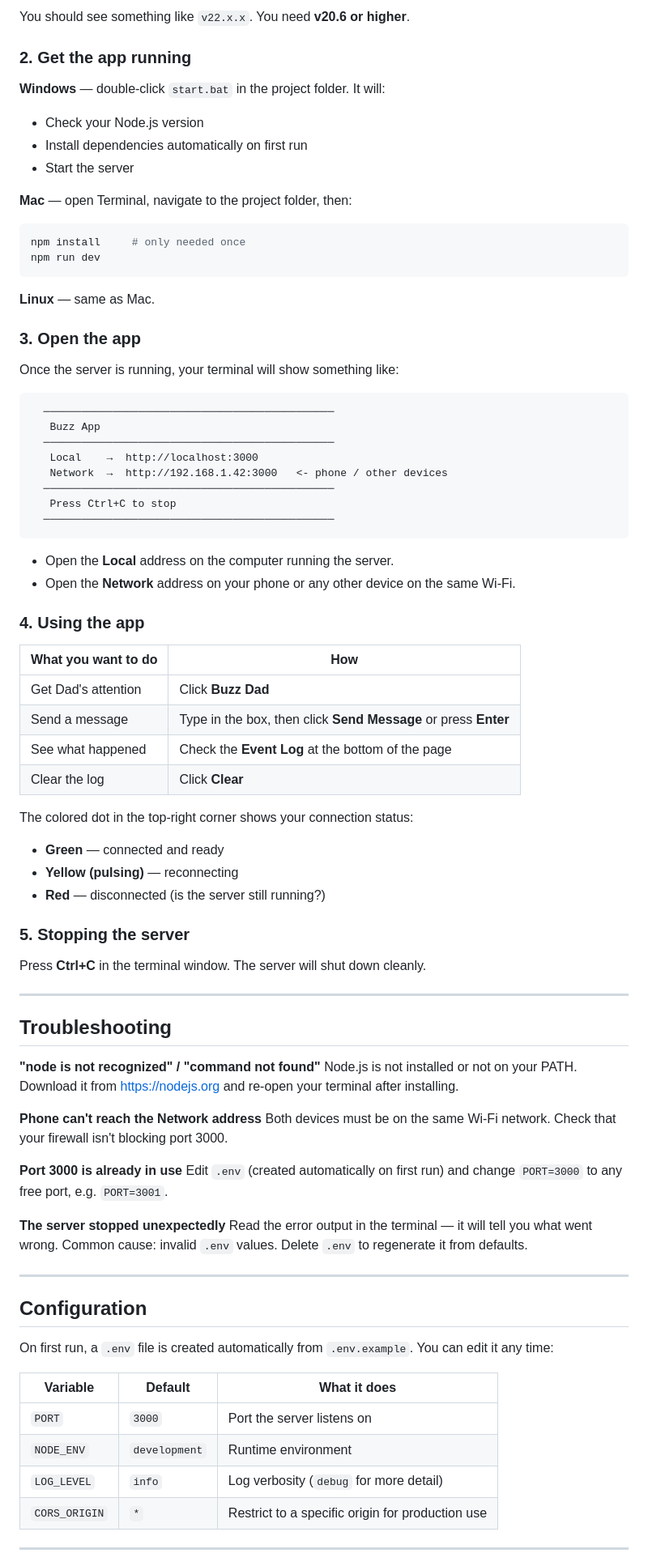
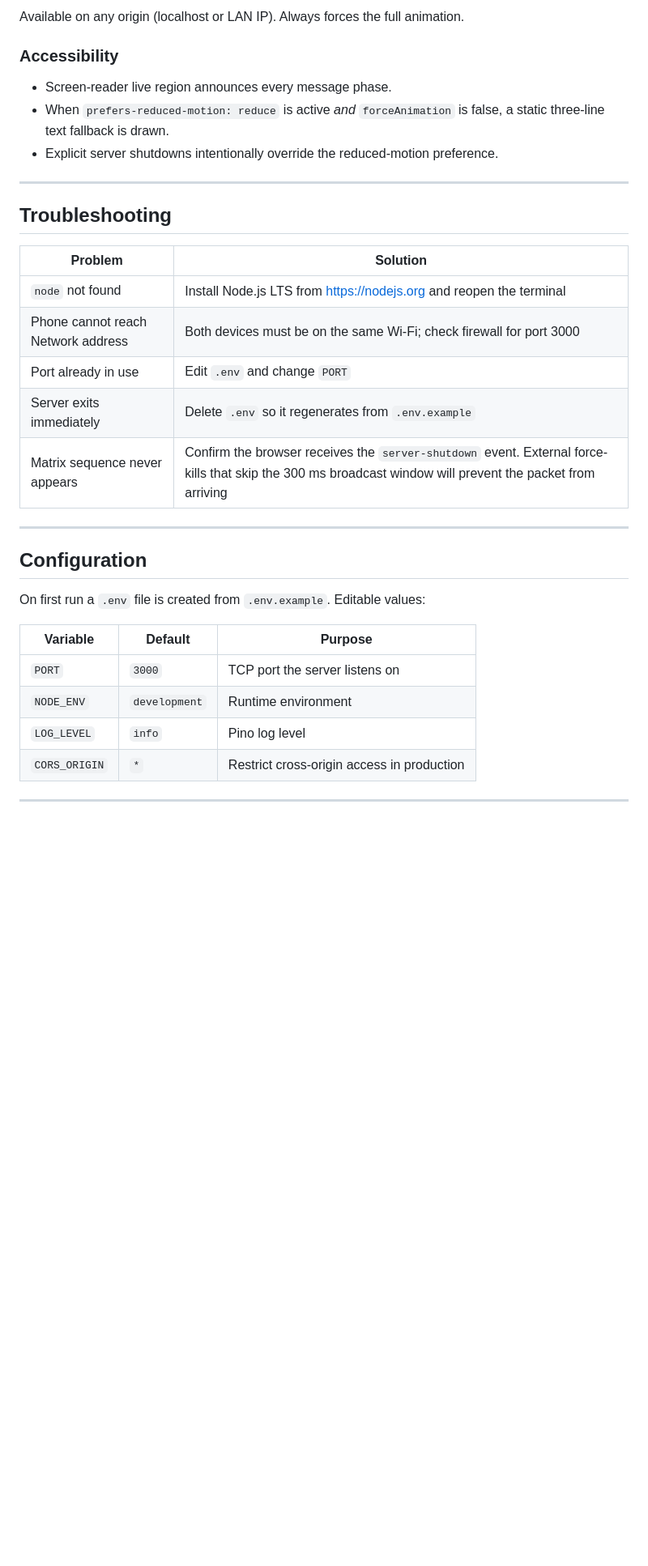
Before and after one commit to SevWren/buzz-app, a Markdown page: README.md, the part around one of its changes. Shown at 81% size. Rendered like a GitHub page; blank space fills up the shorter version.

````diff
--- a/README.md
+++ b/README.md
@@ -35,87 +123,37 @@ node -v
 ```
 
-You should see something like `v22.x.x`. You need **v20.6 or higher**.
+Available on any origin (localhost or LAN IP). Always forces the full animation.
 
-### 2. Get the app running
+### Accessibility
 
-**Windows** — double-click `start.bat` in the project folder. It will:
-- Check your Node.js version
-- Install dependencies automatically on first run
-- Start the server
-
-**Mac** — open Terminal, navigate to the project folder, then:
-
-```bash
-npm install     # only needed once
-npm run dev
-```
-
-**Linux** — same as Mac.
-
-### 3. Open the app
-
-Once the server is running, your terminal will show something like:
-
-```
-  ──────────────────────────────────────────────
-   Buzz App
-  ──────────────────────────────────────────────
-   Local    →  http://localhost:3000
-   Network  →  http://192.168.1.42:3000   <- phone / other devices
-  ──────────────────────────────────────────────
-   Press Ctrl+C to stop
-  ──────────────────────────────────────────────
-```
-
-- Open the **Local** address on the computer running the server.
-- Open the **Network** address on your phone or any other device on the same Wi-Fi.
-
-### 4. Using the app
-
-| What you want to do | How |
-|---------------------|-----|
-| Get Dad's attention | Click **Buzz Dad** |
-| Send a message | Type in the box, then click **Send Message** or press **Enter** |
-| See what happened | Check the **Event Log** at the bottom of the page |
-| Clear the log | Click **Clear** |
-
-The colored dot in the top-right corner shows your connection status:
-- **Green** — connected and ready
-- **Yellow (pulsing)** — reconnecting
-- **Red** — disconnected (is the server still running?)
-
-### 5. Stopping the server
-
-Press **Ctrl+C** in the terminal window. The server will shut down cleanly.
+- Screen-reader live region announces every message phase.
+- When `prefers-reduced-motion: reduce` is active *and* `forceAnimation` is false, a static three-line text fallback is drawn.
+- Explicit server shutdowns intentionally override the reduced-motion preference.
 
 ---
 
 ## Troubleshooting
 
-**"node is not recognized" / "command not found"**
-Node.js is not installed or not on your PATH. Download it from https://nodejs.org and re-open your terminal after installing.
-
-**Phone can't reach the Network address**
-Both devices must be on the same Wi-Fi network. Check that your firewall isn't blocking port 3000.
-
-**Port 3000 is already in use**
-Edit `.env` (created automatically on first run) and change `PORT=3000` to any free port, e.g. `PORT=3001`.
-
-**The server stopped unexpectedly**
-Read the error output in the terminal — it will tell you what went wrong. Common cause: invalid `.env` values. Delete `.env` to regenerate it from defaults.
+| Problem | Solution |
+|---------|----------|
+| `node` not found | Install Node.js LTS from https://nodejs.org and reopen the terminal |
+| Phone cannot reach Network address | Both devices must be on the same Wi-Fi; check firewall for port 3000 |
+| Port already in use | Edit `.env` and change `PORT` |
+| Server exits immediately | Delete `.env` so it regenerates from `.env.example` |
+| Matrix sequence never appears | Confirm the browser receives the `server-shutdown` event. External force-kills that skip the 300 ms broadcast window will prevent the packet from arriving |
 
 ---
 
 ## Configuration
 
-On first run, a `.env` file is created automatically from `.env.example`. You can edit it any time:
+On first run a `.env` file is created from `.env.example`. Editable values:
 
-| Variable | Default | What it does |
-|----------|---------|--------------|
-| `PORT` | `3000` | Port the server listens on |
-| `NODE_ENV` | `development` | Runtime environment |
-| `LOG_LEVEL` | `info` | Log verbosity (`debug` for more detail) |
-| `CORS_ORIGIN` | `*` | Restrict to a specific origin for production use |
+| Variable     | Default       | Purpose                                      |
+|--------------|---------------|----------------------------------------------|
+| `PORT`       | `3000`        | TCP port the server listens on               |
+| `NODE_ENV`   | `development` | Runtime environment                          |
+| `LOG_LEVEL`  | `info`        | Pino log level                               |
+| `CORS_ORIGIN`| `*`           | Restrict cross-origin access in production   |
 
 ---
 
````
Also changed, not shown: other parts of README.md (+110 -20 lines).
